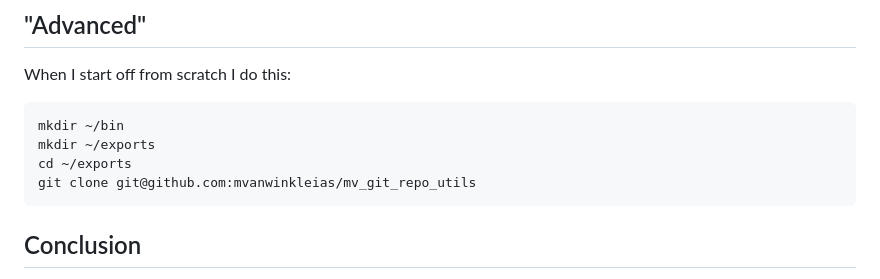
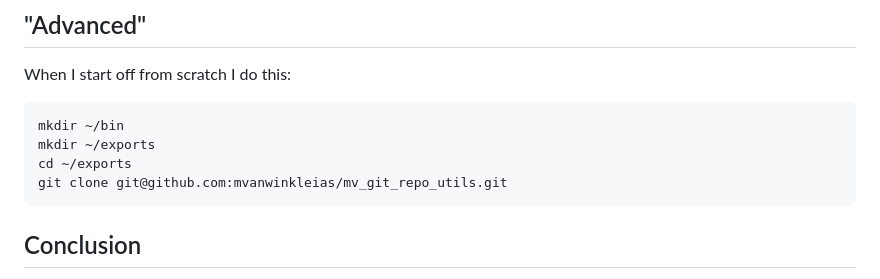
Before and after one commit to mvanwinkleias/blog_posts, a Markdown page: 2023-07-09-git_environment_setup/2023-07-09-setting_up_git_accounts.md, the part around the change. Rendered like a GitHub page.

Commit message:
progress

````diff
--- a/2023-07-09-git_environment_setup/2023-07-09-setting_up_git_accounts.md
+++ b/2023-07-09-git_environment_setup/2023-07-09-setting_up_git_accounts.md
@@ -145,7 +145,7 @@ When I start off from scratch I do this:
 mkdir ~/bin
 mkdir ~/exports
 cd ~/exports
-git clone git@github.com:mvanwinkleias/mv_git_repo_utils
+git clone git@github.com:mvanwinkleias/mv_git_repo_utils.git
 ```
 
 ## Conclusion
````
